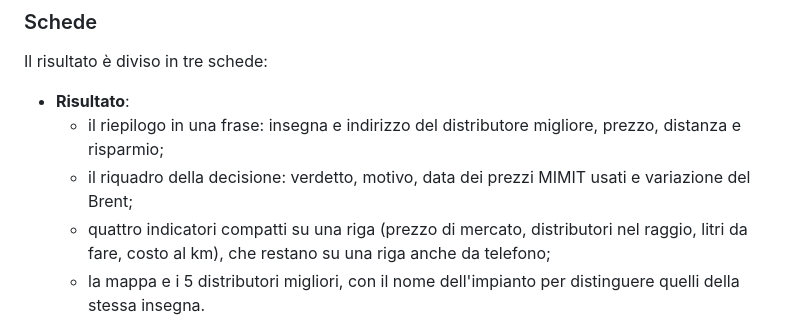
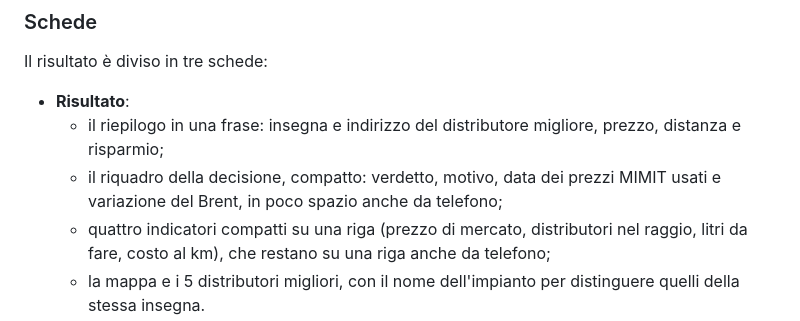
Before and after one commit to saveriopititto-bot/refillo, a Markdown page: README.md, the part around the change. Drawn GitHub-style.

Commit message:
README: riquadro della decisione compatto
Co-Authored-By: Claude Opus 5.5 <noreply@anthropic.com>
Claude-Session: https://claude.ai/code/session_015NrzBXZ5CYzxPnrZKNyM2Y

```diff
--- a/README.md
+++ b/README.md
@@ -81,7 +81,8 @@ Il risultato è diviso in tre schede:
 
 - **Risultato**:
   - il riepilogo in una frase: insegna e indirizzo del distributore migliore, prezzo, distanza e risparmio;
-  - il riquadro della decisione: verdetto, motivo, data dei prezzi MIMIT usati e variazione del Brent;
+  - il riquadro della decisione, compatto: verdetto, motivo, data dei prezzi MIMIT usati e variazione del
+    Brent, in poco spazio anche da telefono;
   - quattro indicatori compatti su una riga (prezzo di mercato, distributori nel raggio, litri da fare, costo
     al km), che restano su una riga anche da telefono;
   - la mappa e i 5 distributori migliori, con il nome dell'impianto per distinguere quelli della stessa
```
